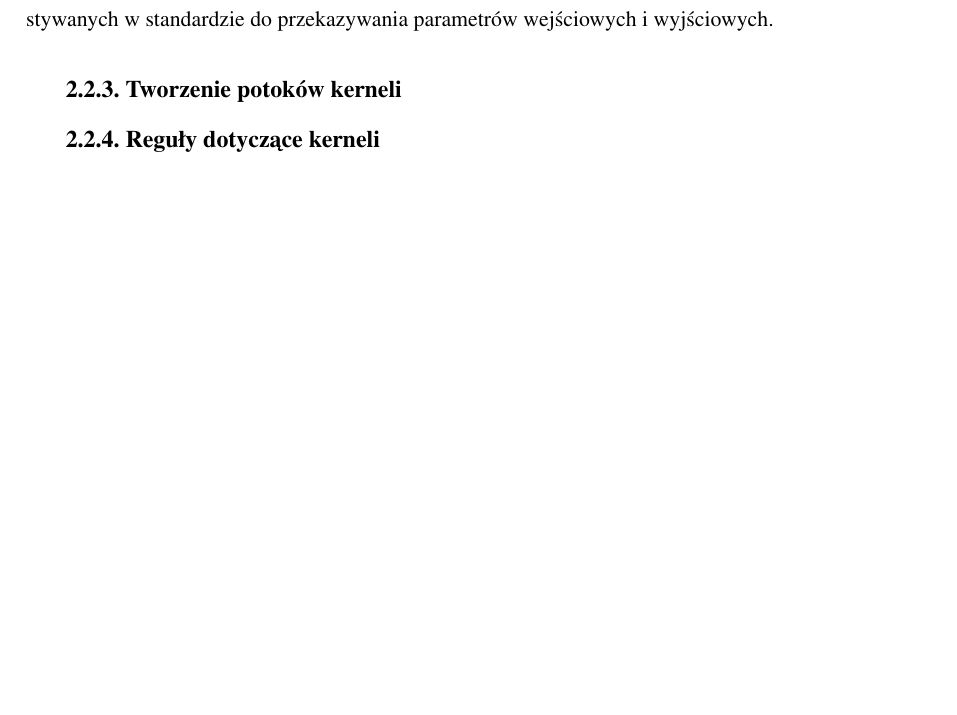
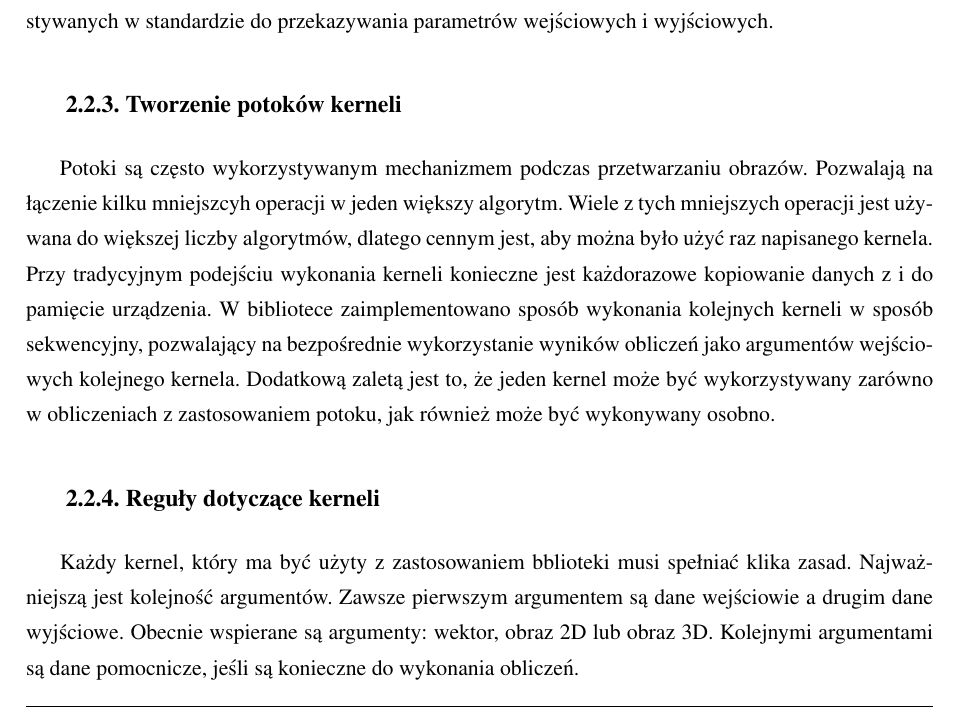
Before and after one commit to kn65op/Mag, a LaTeX thesis (praca.tex, which reads opencl.tex): part of page 11 of 12 before the commit and part of page 11 of 13 after it, cut so that both start at the same text, the shorter picture padded with empty space. Compiled offline with pdfLaTeX.

Commit message:
More on OpenCL

```diff
--- a/opencl.tex
+++ b/opencl.tex
@@ -33,12 +33,14 @@ Zadaniem tej części jest ułatwienie użytkownikowi procesu kompilacji oraz wy
 \subsection{Tworzenie potoków kerneli}
 \label{subsec:potokikerneli}
 
+Potoki są często wykorzystywanym mechanizmem podczas przetwarzaniu obrazów. Pozwalają na łączenie kilku mniejszcyh operacji w~jeden większy algorytm. Wiele z~tych mniejszych operacji jest używana do większej liczby algorytmów, dlatego cennym jest, aby można było użyć raz napisanego kernela. Przy tradycyjnym podejściu wykonania kerneli konieczne jest każdorazowe kopiowanie danych z~i~do pamięcie urządzenia. W~bibliotece zaimplementowano sposób wykonania kolejnych kerneli w~sposób sekwencyjny, pozwalający na bezpośrednie wykorzystanie wyników obliczeń jako argumentów wejściowych kolejnego kernela. Dodatkową zaletą jest to, że jeden kernel może być wykorzystywany zarówno w~obliczeniach z zastosowaniem potoku, jak również może być wykonywany osobno.
+
 
 
 \subsection{Reguły dotyczące kerneli}
 \label{subsec:regulykerneli}
 
-
+Każdy kernel, który ma być użyty z~zastosowaniem bblioteki musi spełniać klika zasad. Najważniejszą jest kolejność argumentów. Zawsze pierwszym argumentem są dane wejściowie a drugim dane wyjściowe. Obecnie wspierane są argumenty: wektor, obraz 2D lub obraz 3D. Kolejnymi argumentami są dane pomocnicze, jeśli są konieczne do wykonania obliczeń.
 
 \subsection{Obsługa błędów}
 \label{subsec:obslugabledow}
```
Also changed, not shown: opencl.tex (2 more changed lines).
